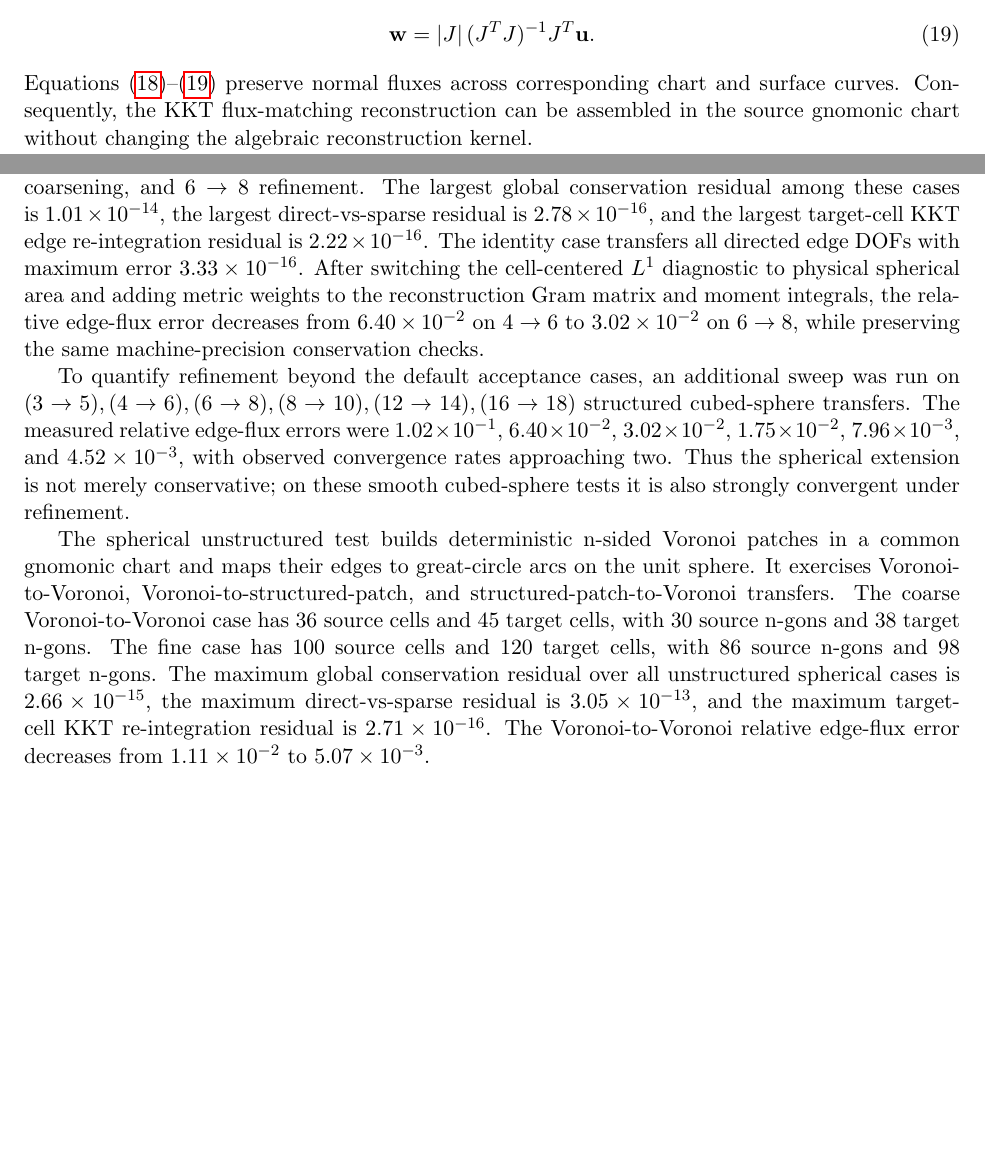
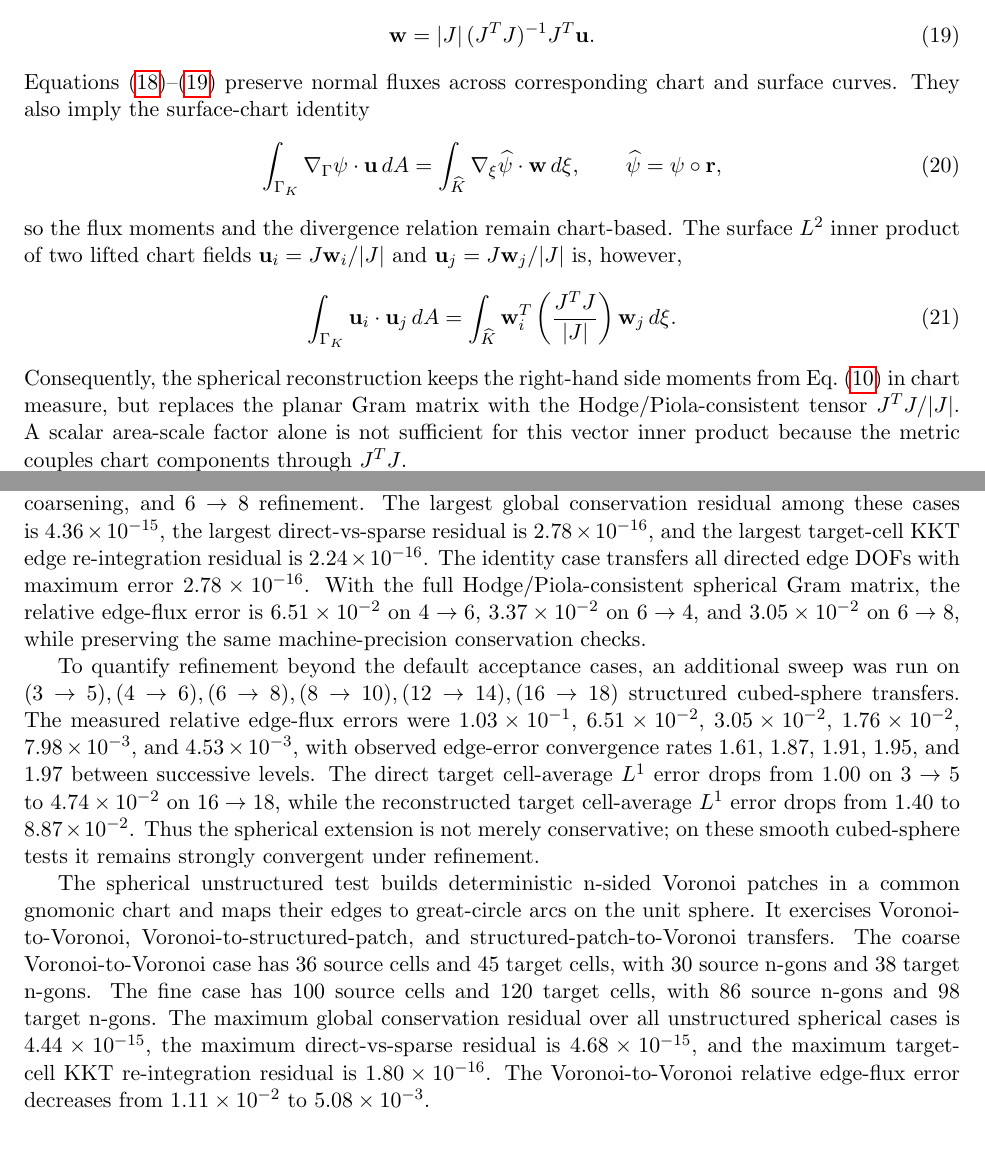
Before and after one commit to vijaysm/harmonic-remap, a LaTeX paper (docs/mimetic_voronoi_report.tex): two parts of pages 5 and 15 of 20 before the commit and two parts of pages 5 and 15 of 21 after it, joined at a grey line, cut so that both start at the same text, the shorter picture padded with empty space. Compiled offline with pdfLaTeX.

Commit message:
Update spherical manuscript and validation figures

```diff
--- a/docs/mimetic_voronoi_report.tex
+++ b/docs/mimetic_voronoi_report.tex
@@ -356,9 +356,33 @@ The inverse map used by the manufactured-field tests is
   \label{eq:piola_pullback}
 \end{equation}
 Equations~\eqref{eq:piola_lift}--\eqref{eq:piola_pullback} preserve normal
-fluxes across corresponding chart and surface curves.  Consequently, the KKT
-flux-matching reconstruction can be assembled in the source gnomonic chart
-without changing the algebraic reconstruction kernel.
+fluxes across corresponding chart and surface curves.  They also imply the
+surface-chart identity
+\begin{equation}
+  \int_{\Gamma_K} \nabla_\Gamma \psi \cdot \mathbf{u}\, dA
+  =
+  \int_{\widehat K} \nabla_{\xi}\widehat\psi \cdot \mathbf{w}\, d\xi,
+  \qquad
+  \widehat\psi = \psi \circ \mathbf{r},
+  \label{eq:piola_moment_identity}
+\end{equation}
+so the flux moments and the divergence relation remain chart-based.  The
+surface \(L^2\) inner product of two lifted chart fields
+\(\mathbf{u}_i = J\mathbf{w}_i/|J|\) and \(\mathbf{u}_j = J\mathbf{w}_j/|J|\)
+is, however,
+\begin{equation}
+  \int_{\Gamma_K} \mathbf{u}_i \cdot \mathbf{u}_j\, dA
+  =
+  \int_{\widehat K} \mathbf{w}_i^T
+  \left(\frac{J^T J}{|J|}\right)
+  \mathbf{w}_j\, d\xi.
+  \label{eq:piola_hodge}
+\end{equation}
+Consequently, the spherical reconstruction keeps the right-hand side moments
+from Eq.~\eqref{eq:rhs} in chart measure, but replaces the planar Gram matrix
+with the Hodge/Piola-consistent tensor \(J^T J / |J|\).  A scalar area-scale
+factor alone is not sufficient for this vector inner product because the metric
+couples chart components through \(J^T J\).
 
 The spherical direct transfer and sparse projection use the identical clipped
 segment functional.  A target edge that lies exactly on a source edge can be
@@ -813,21 +843,26 @@ surface field
 The no-argument regression test runs four cases: \(4\to4\) identity,
 \(4\to6\) refinement, \(6\to4\) coarsening, and \(6\to8\) refinement.  The
 largest global conservation residual among these cases is
-\(1.01\times10^{-14}\), the largest direct-vs-sparse residual is
+\(4.36\times10^{-15}\), the largest direct-vs-sparse residual is
 \(2.78\times10^{-16}\), and the largest target-cell KKT edge re-integration
-residual is \(2.22\times10^{-16}\).  The identity case transfers all directed
-edge DOFs with maximum error \(3.33\times10^{-16}\).  After switching the
-cell-centered \(L^1\) diagnostic to physical spherical area and adding metric
-weights to the reconstruction Gram matrix and moment integrals, the relative
-edge-flux error decreases from \(6.40\times10^{-2}\) on \(4\to6\) to
-\(3.02\times10^{-2}\) on \(6\to8\), while preserving the same machine-precision
+residual is \(2.24\times10^{-16}\).  The identity case transfers all directed
+edge DOFs with maximum error \(2.78\times10^{-16}\).  With the full
+Hodge/Piola-consistent spherical Gram matrix, the relative edge-flux error is
+\(6.51\times10^{-2}\) on \(4\to6\), \(3.37\times10^{-2}\) on \(6\to4\), and
+\(3.05\times10^{-2}\) on \(6\to8\), while preserving the same machine-precision
 conservation checks.
 
 To quantify refinement beyond the default acceptance cases, an additional sweep
 was run on \((3\to5), (4\to6), (6\to8), (8\to10), (12\to14), (16\to18)\)
 structured cubed-sphere transfers.  The measured relative edge-flux errors were
-\(1.02\times10^{-1}\), \(6.40\times10^{-2}\), \(3.02\times10^{-2}\),
-\(1.75\times10^{-2}\), \(7.96\times10^{-3}\), and \(4.52\times10^{-3}\),
-with observed convergence rates approaching two.  Thus the spherical extension
-is not merely conservative; on these smooth cubed-sphere tests it is also
-strongly convergent under refinement.
+\(1.03\times10^{-1}\), \(6.51\times10^{-2}\), \(3.05\times10^{-2}\),
+\(1.76\times10^{-2}\), \(7.98\times10^{-3}\), and \(4.53\times10^{-3}\), with
+observed edge-error convergence rates \(1.61\), \(1.87\), \(1.91\), \(1.95\),
+and \(1.97\) between successive levels.  The direct target cell-average
+\(L^1\) error drops from \(1.00\) on \(3\to5\) to \(4.74\times10^{-2}\) on
+\(16\to18\), while the reconstructed target cell-average \(L^1\) error drops
+from \(1.40\) to \(8.87\times10^{-2}\).  Thus the spherical extension is not
+merely conservative; on these smooth cubed-sphere tests it remains strongly
+convergent under refinement.
+
+\begin{figure}[t]
@@ -834,3 +875,5 @@ strongly convergent under refinement.
+  \label{fig:spherical-convergence}
+\end{figure}
 
 The spherical unstructured test builds deterministic n-sided Voronoi patches in
 a common gnomonic chart and maps their edges to great-circle arcs on the unit
@@ -839,11 +882,11 @@ structured-patch-to-Voronoi transfers.  The coarse Voronoi-to-Voronoi case has
 36 source cells and 45 target cells, with 30 source n-gons and 38 target
 n-gons.  The fine case has 100 source cells and 120 target cells, with 86
 source n-gons and 98 target n-gons.  The maximum global conservation residual
-over all unstructured spherical cases is \(2.66\times10^{-15}\), the maximum
-direct-vs-sparse residual is \(3.05\times10^{-13}\), and the maximum
-target-cell KKT re-integration residual is \(2.71\times10^{-16}\).  The
+over all unstructured spherical cases is \(4.44\times10^{-15}\), the maximum
+direct-vs-sparse residual is \(4.68\times10^{-15}\), and the maximum
+target-cell KKT re-integration residual is \(1.80\times10^{-16}\).  The
 Voronoi-to-Voronoi relative edge-flux error decreases from \(1.11\times10^{-2}\)
-to \(5.07\times10^{-3}\).
+to \(5.08\times10^{-3}\).
 
 
 
```
Also changed, not shown: docs/code_documentation.md (+16 -25 lines), docs/figures/spherical_convergence.png (added), docs/figures/vis_quad_quad_A__harmonic_exact.png, docs/figures/vis_quad_quad_B__sincos_divfree.png, docs/figures/vis_quad_quad_C__quad_vardiv.png, docs/figures/vis_quad_quad_D__exp_divfree.png, docs/figures/vis_voronoi_quad_A__harmonic_exact.png, docs/figures/vis_voronoi_quad_B__sincos_divfree.png, docs/figures/vis_voronoi_quad_C__quad_vardiv.png, docs/figures/vis_voronoi_quad_D__exp_divfree.png, docs/figures/vis_voronoi_voronoi_A__harmonic_exact.png, docs/figures/vis_voronoi_voronoi_B__sincos_divfree.png, docs/figures/vis_voronoi_voronoi_C__quad_vardiv.png, docs/figures/vis_voronoi_voronoi_D__exp_divfree.png, 1 more files.
